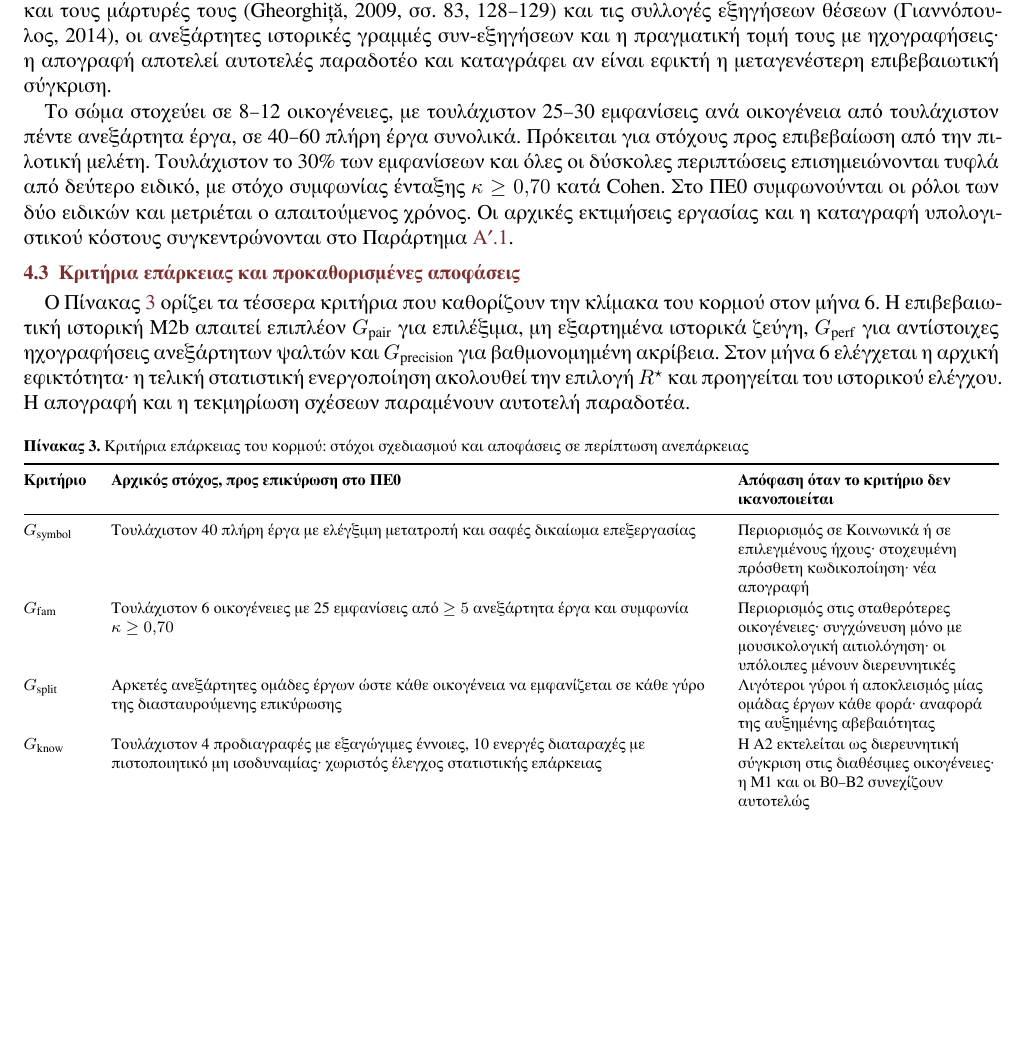
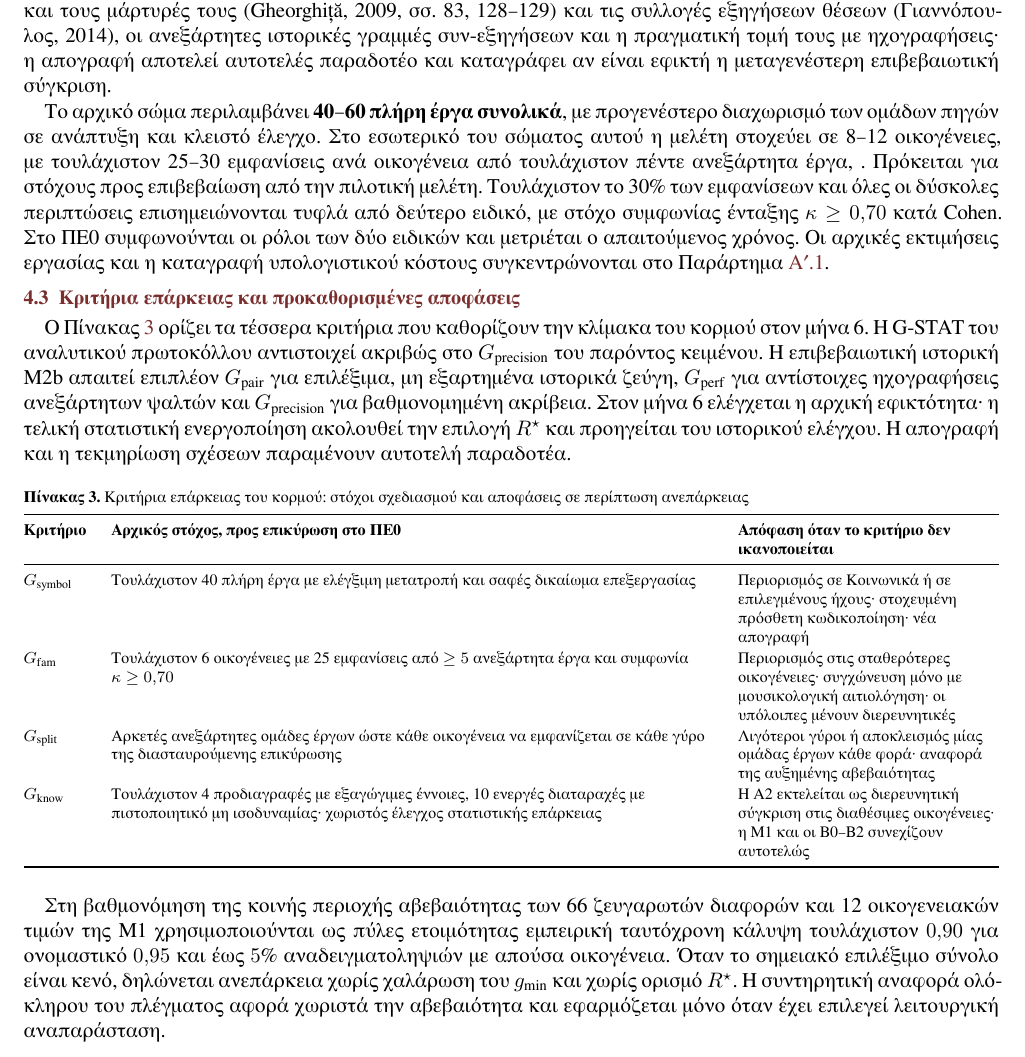
Before and after one commit to GeorgeSpy/byz-position-phd-study, a LaTeX document (documents/core-research-plan.tex): part of page 9 of 20, cut so that both start at the same text, the shorter picture padded with empty space. Compiled offline with XeLaTeX.

Commit message:
tex(core): align total corpus, B_x and calibration gates

```diff
--- a/documents/core-research-plan.tex
+++ b/documents/core-research-plan.tex
@@ -278,10 +278,10 @@
 \subsection{Πιλοτική μελέτη μηνών 1--6: έλεγχος ολόκληρης της ερευνητικής αλυσίδας}\label{sec:pilot}
 Πριν από την ανάπτυξη του πλήρους σώματος, η πιλοτική μελέτη ελέγχει την αλυσίδα σε τρεις υποψήφιες οικογένειες, την παρακλητική, το κύλισμα και το πίασμα, με αφετηρία τις συγκρίσεις του Gheorghiță (2009, §§7.1--7.2· 2010) σε Κοινωνικά. Το οκτάηχο Κοινωνικό του Μπερεκέτη (Gheorghiță, 2009, §7.3) ορίζεται εκ των προτέρων ως ιστορικό διαγνωστικό σύνολο για την τροπική αναπραγμάτωση στη Μ2 και δεν χρησιμοποιείται στην εκπαίδευση. Περιλαμβάνει επιλογή πηγών, μετατροπή και έλεγχο ανακατασκευής, δύο ανεξάρτητες επισημειώσεις ορίων και ένταξης, ένα βασικό semi-CRF και αξιολόγηση σε χωριστά έργα. Περιλαμβάνει επίσης την πρώτη δοκιμή της Α2: μία προδιαγραφή γράφεται σε λογική μορφή (§\ref{sec:a2}) και οι έννοιές της υπολογίζονται αυτόματα από τη συμβολική είσοδο, ώστε να φανεί πόσες από αυτές μπορούν να εξαχθούν αξιόπιστα. Καταγράφονται ο χρόνος ανά έργο και ανά εμφάνιση, το ποσοστό έγκυρης μετατροπής, η συμφωνία των επισημειωτών και η συχνότητα των δύσκολων περιπτώσεων. Παράλληλα απογράφονται, με αφετηρία τα Κοινωνικά του Δανιήλ και τους μάρτυρές τους (Gheorghiță, 2009, σσ.~83, 128--129) και τις συλλογές εξηγήσεων θέσεων (Γιαννόπουλος, 2014), οι ανεξάρτητες ιστορικές γραμμές συν-εξηγήσεων και η πραγματική τομή τους με ηχογραφήσεις· η απογραφή αποτελεί αυτοτελές παραδοτέο και καταγράφει αν είναι εφικτή η μεταγενέστερη επιβεβαιωτική σύγκριση.
 
-Το σώμα στοχεύει σε 8--12 οικογένειες, με τουλάχιστον 25--30 εμφανίσεις ανά οικογένεια από τουλάχιστον πέντε ανεξάρτητα έργα, σε 40--60 πλήρη έργα συνολικά. Πρόκειται για στόχους προς επιβεβαίωση από την πιλοτική μελέτη. Τουλάχιστον το 30\% των εμφανίσεων και όλες οι δύσκολες περιπτώσεις επισημειώνονται τυφλά από δεύτερο ειδικό, με στόχο συμφωνίας ένταξης $\kappa\geq0{,}70$ κατά Cohen. Στο ΠΕ0 συμφωνούνται οι ρόλοι των δύο ειδικών και μετριέται ο απαιτούμενος χρόνος. Οι αρχικές εκτιμήσεις εργασίας και η καταγραφή υπολογιστικού κόστους συγκεντρώνονται στο Παράρτημα~\ref{app:corechecks}.
+Το αρχικό σώμα περιλαμβάνει \textbf{40--60 πλήρη έργα συνολικά}, με προγενέστερο διαχωρισμό των ομάδων πηγών σε ανάπτυξη και κλειστό έλεγχο. Στο εσωτερικό του σώματος αυτού η μελέτη στοχεύει σε 8--12 οικογένειες, με τουλάχιστον 25--30 εμφανίσεις ανά οικογένεια από τουλάχιστον πέντε ανεξάρτητα έργα, . Πρόκειται για στόχους προς επιβεβαίωση από την πιλοτική μελέτη. Τουλάχιστον το 30\% των εμφανίσεων και όλες οι δύσκολες περιπτώσεις επισημειώνονται τυφλά από δεύτερο ειδικό, με στόχο συμφωνίας ένταξης $\kappa\geq0{,}70$ κατά Cohen. Στο ΠΕ0 συμφωνούνται οι ρόλοι των δύο ειδικών και μετριέται ο απαιτούμενος χρόνος. Οι αρχικές εκτιμήσεις εργασίας και η καταγραφή υπολογιστικού κόστους συγκεντρώνονται στο Παράρτημα~\ref{app:corechecks}.
 
 \subsection{Κριτήρια επάρκειας και προκαθορισμένες αποφάσεις}\label{sec:gates}
-Ο Πίνακας~\ref{tab:gates} ορίζει τα τέσσερα κριτήρια που καθορίζουν την κλίμακα του κορμού στον μήνα 6. Η επιβεβαιωτική ιστορική Μ2b απαιτεί επιπλέον $G_{\mathrm{pair}}$ για επιλέξιμα, μη εξαρτημένα ιστορικά ζεύγη, $G_{\mathrm{perf}}$ για αντίστοιχες ηχογραφήσεις ανεξάρτητων ψαλτών και $G_{\mathrm{precision}}$ για βαθμονομημένη ακρίβεια. Στον μήνα 6 ελέγχεται η αρχική εφικτότητα· η τελική στατιστική ενεργοποίηση ακολουθεί την επιλογή $\Rs$ και προηγείται του ιστορικού ελέγχου. Η απογραφή και η τεκμηρίωση σχέσεων παραμένουν αυτοτελή παραδοτέα.
+Ο Πίνακας~\ref{tab:gates} ορίζει τα τέσσερα κριτήρια που καθορίζουν την κλίμακα του κορμού στον μήνα 6. Η G-STAT του αναλυτικού πρωτοκόλλου αντιστοιχεί ακριβώς στο $G_{\mathrm{precision}}$ του παρόντος κειμένου. Η επιβεβαιωτική ιστορική Μ2b απαιτεί επιπλέον $G_{\mathrm{pair}}$ για επιλέξιμα, μη εξαρτημένα ιστορικά ζεύγη, $G_{\mathrm{perf}}$ για αντίστοιχες ηχογραφήσεις ανεξάρτητων ψαλτών και $G_{\mathrm{precision}}$ για βαθμονομημένη ακρίβεια. Στον μήνα 6 ελέγχεται η αρχική εφικτότητα· η τελική στατιστική ενεργοποίηση ακολουθεί την επιλογή $\Rs$ και προηγείται του ιστορικού ελέγχου. Η απογραφή και η τεκμηρίωση σχέσεων παραμένουν αυτοτελή παραδοτέα.
 
 \begin{table}[htbp]
 \caption{Κριτήρια επάρκειας του κορμού: στόχοι σχεδιασμού και αποφάσεις σε περίπτωση ανεπάρκειας}\label{tab:gates}
@@ -296,6 +296,8 @@ $G_{\mathrm{know}}$ & Τουλάχιστον 4 προδιαγραφές με ε
 \end{tabularx}
 \end{table}
 
+Στη βαθμονόμηση της κοινής περιοχής αβεβαιότητας των 66 ζευγαρωτών διαφορών και 12 οικογενειακών τιμών της Μ1 χρησιμοποιούνται ως πύλες ετοιμότητας εμπειρική ταυτόχρονη κάλυψη τουλάχιστον $0{,}90$ για ονομαστικό $0{,}95$ και έως $5\%$ αναδειγματοληψιών με απούσα οικογένεια. Όταν το σημειακό επιλέξιμο σύνολο είναι κενό, δηλώνεται ανεπάρκεια χωρίς χαλάρωση του $g_{\min}$ και χωρίς ορισμό $\Rs$. Η συντηρητική αναφορά ολόκληρου του πλέγματος αφορά χωριστά την αβεβαιότητα και εφαρμόζεται μόνο όταν έχει επιλεγεί λειτουργική αναπαράσταση.
+
 \subsection{Σχεδιασμός αξιολόγησης και ρόλοι των τεκμηρίων}\label{sec:design}
 Συγγενή έργα, αντίγραφα και συν-εξηγήσεις εντάσσονται στην ίδια ομάδα πριν από τον διαχωρισμό. Η εμφωλευμένη διασταυρούμενη επικύρωση επιλέγει αναπαράσταση και μοντέλα σε εσωτερικές ομάδες ανάπτυξης και αξιολογεί όλη τη διαδικασία σε εξωτερικές ομάδες. Η συγκεντρωτική επίδοση συνοδεύεται από τις επιδόσεις ανά γύρο. Η επιβεβαίωση της Α2 χρησιμοποιεί χωριστό κλειστό σύνολο ανεξάρτητων ομάδων, το οποίο εξετάζεται μία φορά μετά την οριστικοποίηση των επιλογών. Τεκμήρια που διαμόρφωσαν την προδιαγραφή παραμένουν στο υλικό ορισμού και ανάπτυξης. Πέντε κοινές αρχικοποιήσεις ελέγχουν τη μεταβλητότητα εκπαίδευσης, ενώ οι ανεξάρτητες ομάδες στηρίζουν την εκτίμηση αβεβαιότητας. Τα πραγματικά δεδομένα της πιλοτικής μελέτης καθορίζουν τα ουσιώδη μεγέθη επίδρασης και τις προϋποθέσεις της στατιστικής διαδικασίας πριν από τις κύριες συγκρίσεις (Kapoor και Narayanan, 2023).
 
```
Also changed, not shown: documents/core-research-plan.tex (6 more changed lines).
